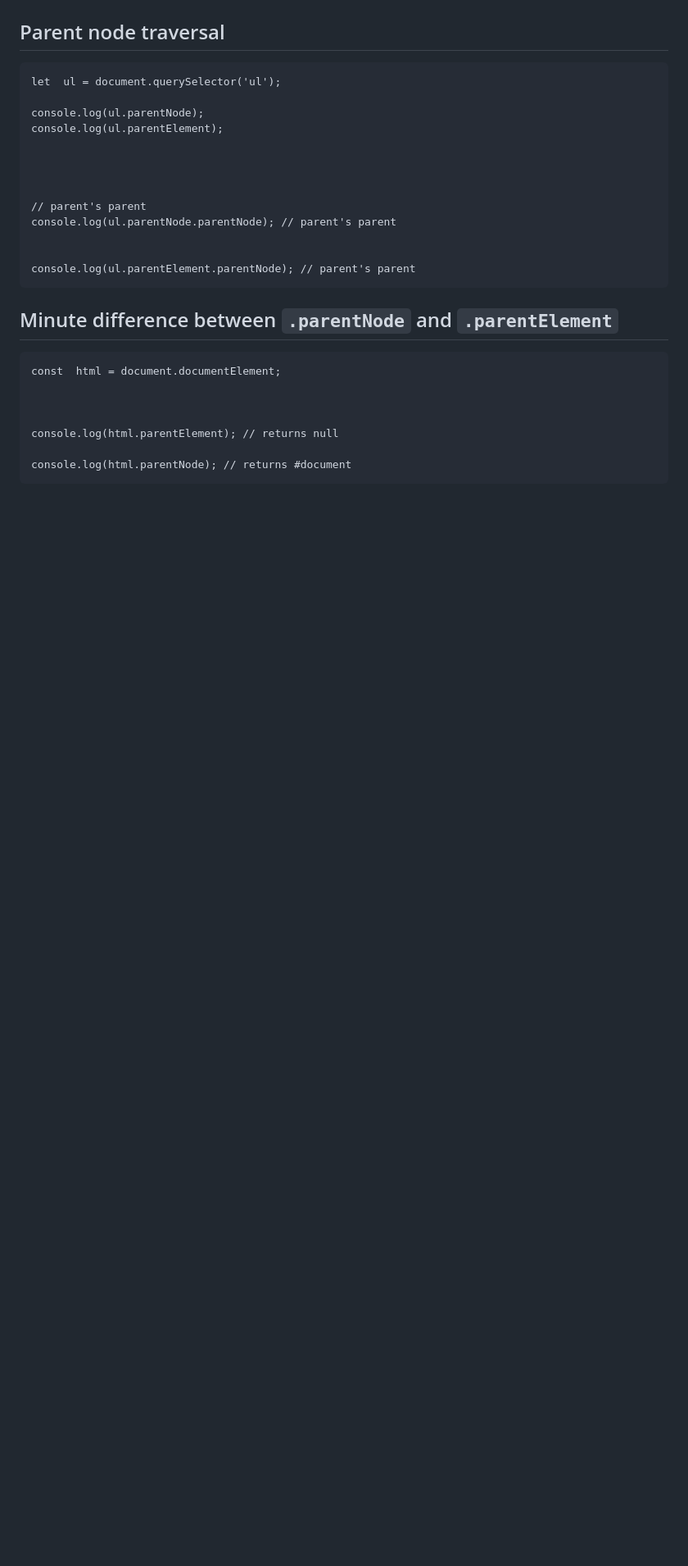
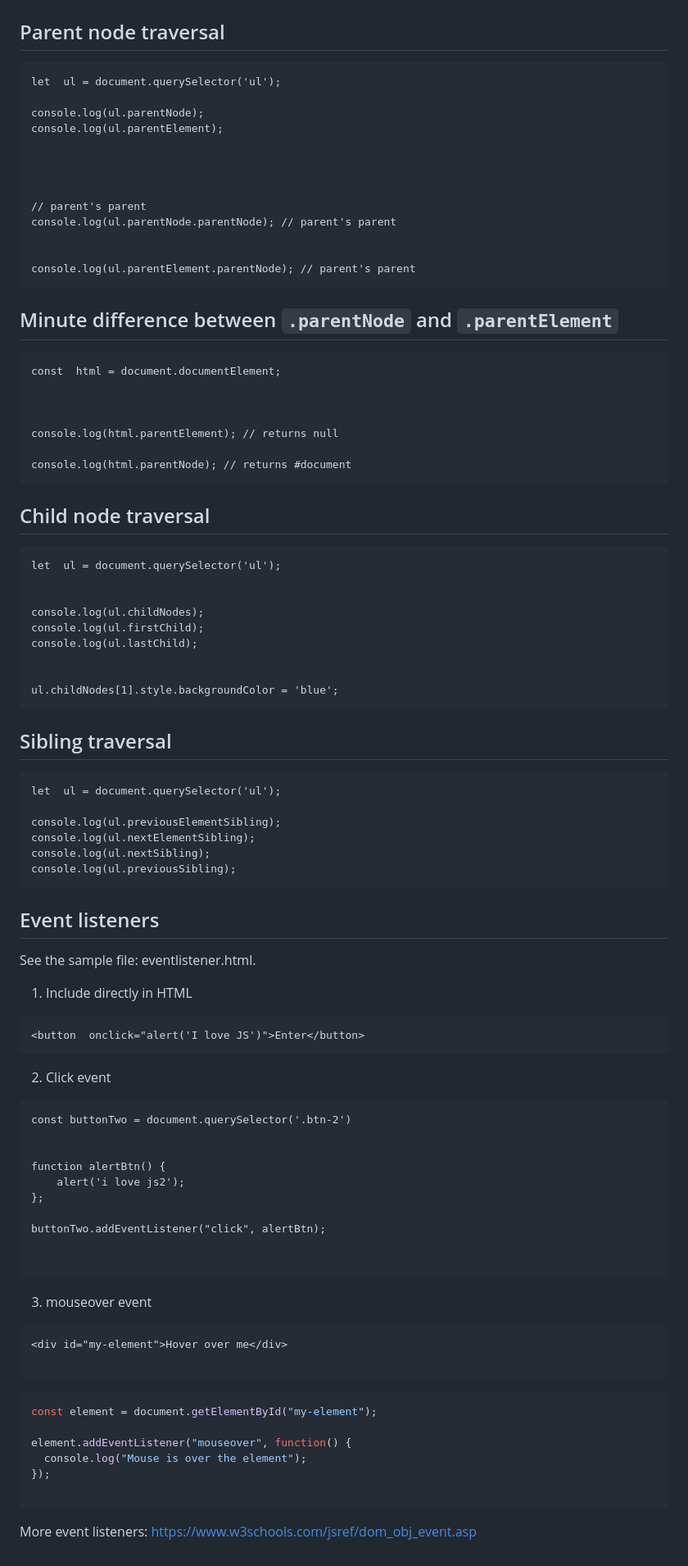
Before and after one commit to zairahira/JavaScript-DOM-Maniplulation, a Markdown page: README.md, the part around the change. Shown: that part at 82% size. Rendered like a GitHub page; blank space fills up the shorter version.

````diff
--- a/README.md
+++ b/README.md
@@ -175,3 +175,69 @@ Loop is required to apply a style to multiple items.
     console.log(html.parentElement); // returns null
 
     console.log(html.parentNode); // returns #document
+
+
+
+## Child node traversal
+
+    let  ul = document.querySelector('ul');
+
+
+    console.log(ul.childNodes);
+    console.log(ul.firstChild);
+    console.log(ul.lastChild);
+
+
+    ul.childNodes[1].style.backgroundColor = 'blue';
+
+
+## Sibling traversal
+
+    let  ul = document.querySelector('ul');
+
+    console.log(ul.previousElementSibling);
+    console.log(ul.nextElementSibling);
+    console.log(ul.nextSibling);
+    console.log(ul.previousSibling);
+
+
+## Event listeners
+See the sample file: eventlistener.html.
+
+1. Include directly in HTML
+
+```
+<button  onclick="alert('I love JS')">Enter</button>
+```
+
+2. Click event
+
+```
+const buttonTwo = document.querySelector('.btn-2')
+
+
+function alertBtn() {
+    alert('i love js2');
+};
+
+buttonTwo.addEventListener("click", alertBtn);
+
+
+```
+3. mouseover event
+
+```html
+<div id="my-element">Hover over me</div>
+
+```
+
+```js
+const element = document.getElementById("my-element");
+
+element.addEventListener("mouseover", function() {
+  console.log("Mouse is over the element");
+});
+
+```
+
+More event listeners: https://www.w3schools.com/jsref/dom_obj_event.asp
````
